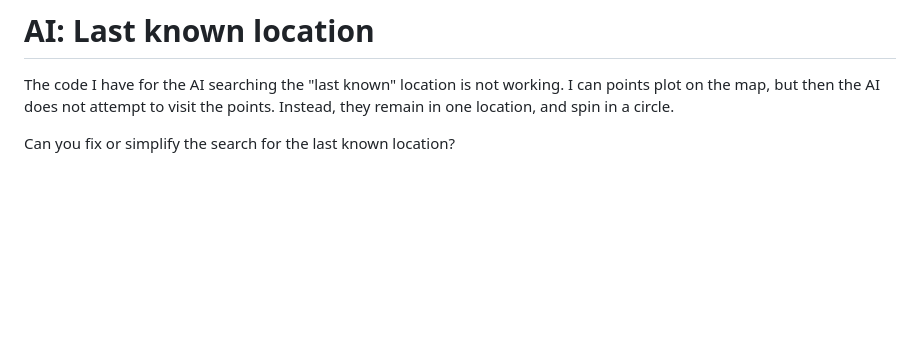
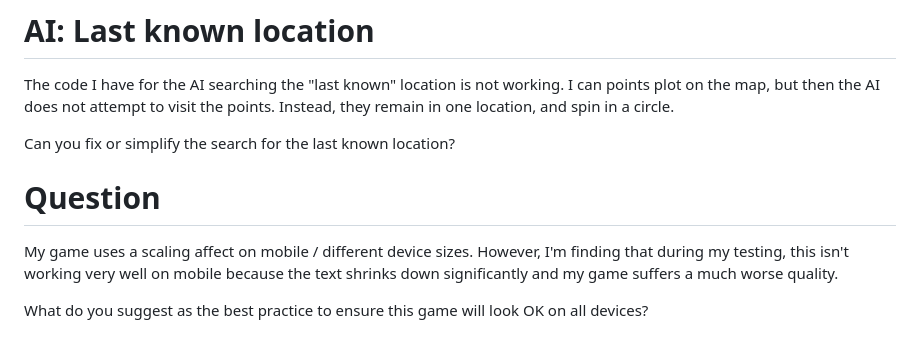
Before and after one commit to JessePeplinski/phaser-2d-solid-snake, a Markdown page: documentation/prompts.md, the part around the change. GitHub-like rendering; blank space fills up the shorter version.

```diff
--- a/documentation/prompts.md
+++ b/documentation/prompts.md
@@ -144,3 +144,8 @@ Please make two changes to the AI:
 The code I have for the AI searching the "last known" location is not working. I can points plot on the map, but then the AI does not attempt to visit the points. Instead, they remain in one location, and spin in a circle.
 
 Can you fix or simplify the search for the last known location?
+
+# Question
+My game uses a scaling affect on mobile / different device sizes. However, I'm finding that during my testing, this isn't working very well on mobile because the text shrinks down significantly and my game suffers a much worse quality.
+
+What do you suggest as the best practice to ensure this game will look OK on all devices?
```
